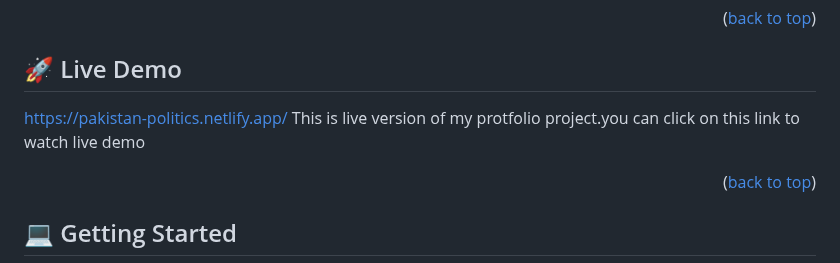
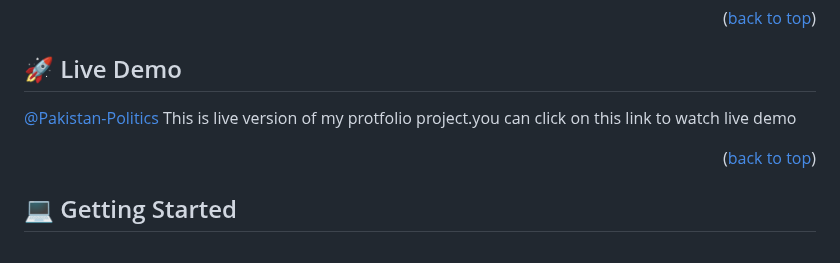
Before and after one commit to ibtisam-adil/Pakistan-Politics, a Markdown page: README.md, the part around the change. Rendered like a GitHub page.

```diff
--- a/README.md
+++ b/README.md
@@ -57,7 +57,7 @@
 <!-- LIVE DEMO -->
 
 ## 🚀 Live Demo <a name="Pakistan-Politics"></a>
- https://pakistan-politics.netlify.app/
+ [@Pakistan-Politics](https://pakistan-politics.netlify.app/)
 This is live version of my protfolio project.you can click on this link to watch live demo
 
 <p align="right">(<a href="#readme-top">back to top</a>)</p>
```
